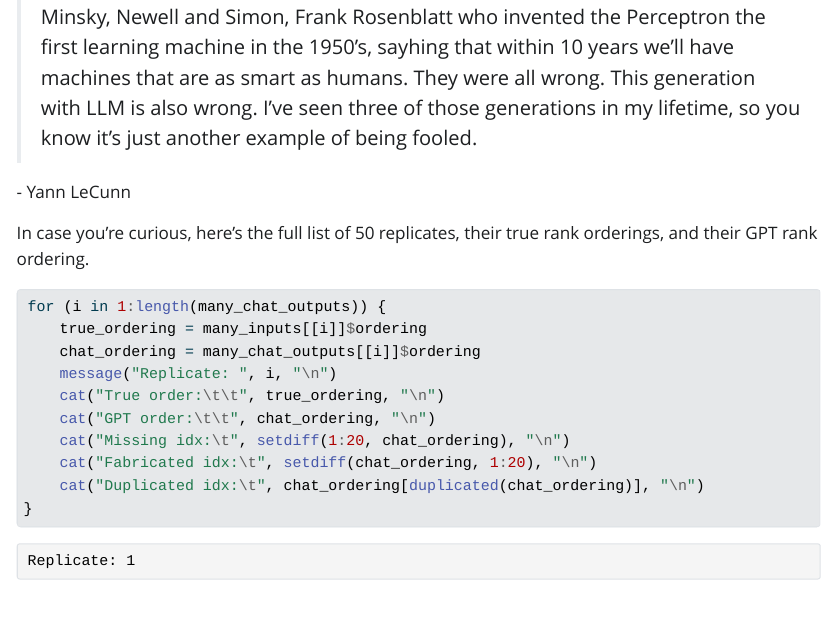
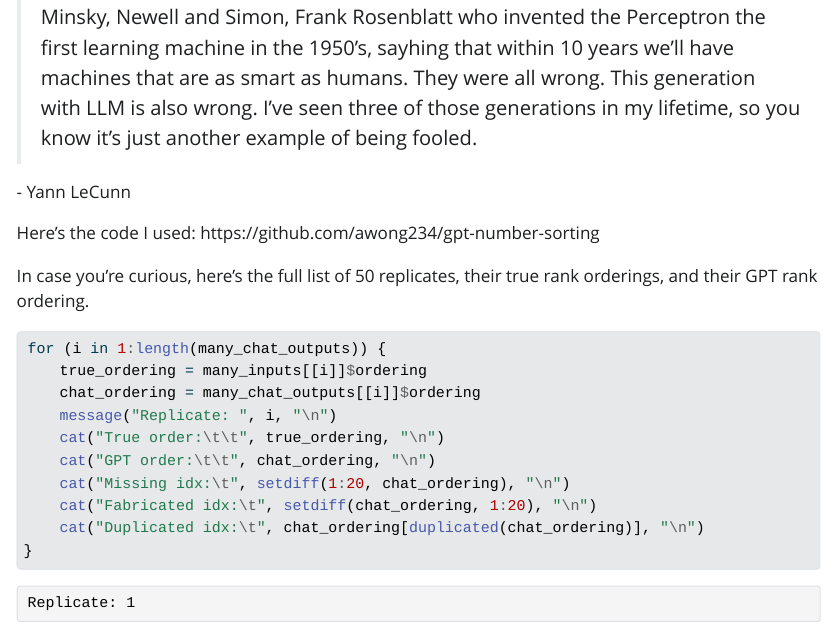
Before and after one commit to awong234/gpt-number-sorting, a Quarto document (eval.qmd): the page in a window 1100 px wide, from 9930 px down before the commit and from 9950 px down after it, so that both start at the same text. The pictures show the output file eval.html that the author committed with the source, opened offline; Quarto's library style sheets are replaced by a plain one without menus; long lines of code are wrapped.

Commit message:
Update with link to gh repo

```diff
--- a/eval.qmd
+++ b/eval.qmd
@@ -336,6 +336,7 @@ Some relevant quotes from the video:
 
 \- Yann LeCunn
 
+Here's the code I used: https://github.com/awong234/gpt-number-sorting
 
 In case you're curious, here's the full list of 50 replicates, their true rank
 orderings, and their GPT rank ordering.
```
Also changed, not shown: eval.html, eval.md.
